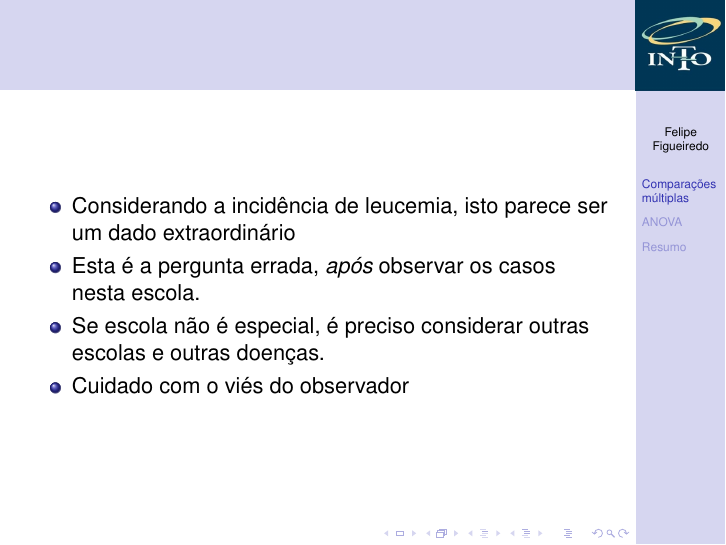
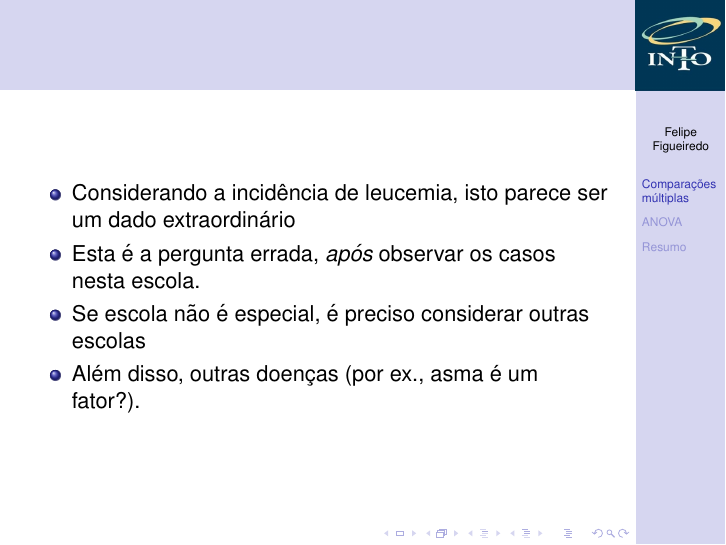
Before and after one commit to philsf/Bioestatistica, LaTeX slides (Aulas/BE-Topicos-Avancados.tex): page 19 of 27 before the commit and page 18 of 26 after it. Compiled offline with pdfLaTeX.

Commit message:
tópico grande quebrado em 2

```diff
--- a/Aulas/BE-Topicos-Avancados.tex
+++ b/Aulas/BE-Topicos-Avancados.tex
@@ -315,8 +315,8 @@
   \begin{itemize}
   \item Considerando a incidência de leucemia, isto parece ser um dado extraordinário
   \item Esta é a pergunta errada, {\em após} observar os casos nesta escola.
-  \item Se escola não é especial, é preciso considerar outras escolas e outras doenças.
-  \item<2-> Cuidado com o viés do observador
+  \item Se escola não é especial, é preciso considerar outras escolas
+  \item Além disso, outras doenças (por ex., asma é um fator?).
   \end{itemize}
 
 \end{frame}
```
